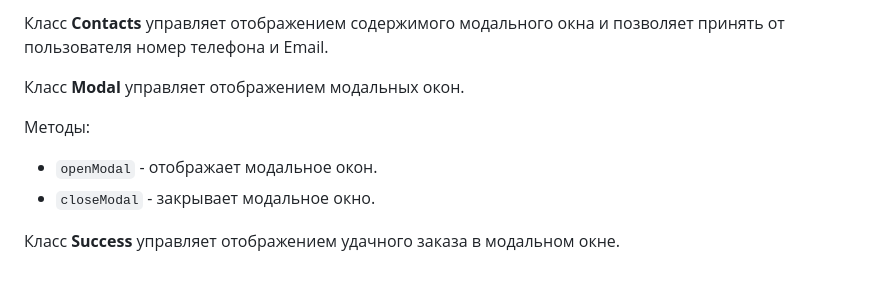
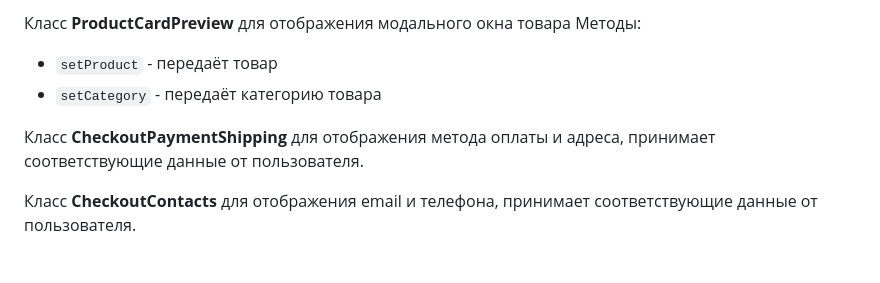
Before and after one commit to el-julia/web-larek-frontend, a Markdown page: README.md, the part around one of its changes. Rendered like a GitHub page.

```diff
--- a/README.md
+++ b/README.md
@@ -153,11 +159,9 @@ yarn build
 
-Класс **Contacts** управляет отображением содержимого модального окна и позволяет принять от пользователя номер телефона и Email.
+Класс **ProductCardPreview** для отображения модального окна товара
+Методы:
+- `setProduct` - передаёт товар
+- `setCategory` - передаёт категорию товара
 
-Класс **Modal** управляет отображением модальных окон.
+Класс **CheckoutPaymentShipping** для отображения метода оплаты и адреса, принимает соответствующие данные от пользователя.
 
-Методы:
-
-- `openModal` - отображает модальное окон.
-- `closeModal` - закрывает модальное окно.
-
-Класс **Success** управляет отображением удачного заказа в модальном окне.
+Класс **CheckoutContacts** для отображения email и телефона, принимает соответствующие данные от пользователя.
```
Also changed, not shown: other parts of README.md (+62 -56 lines).
